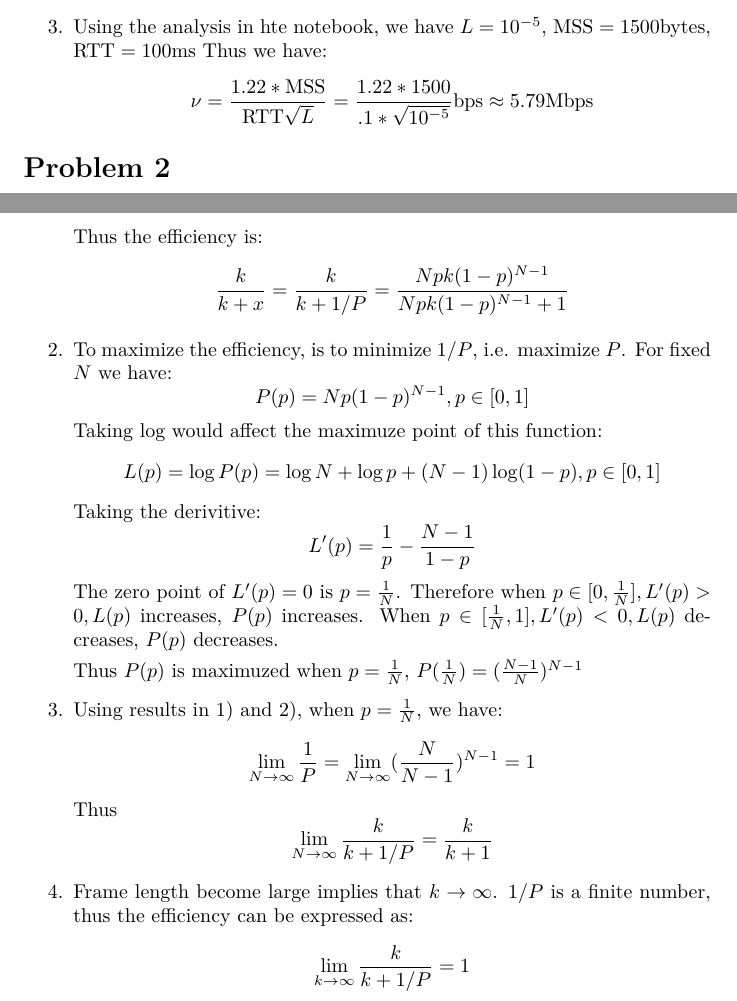
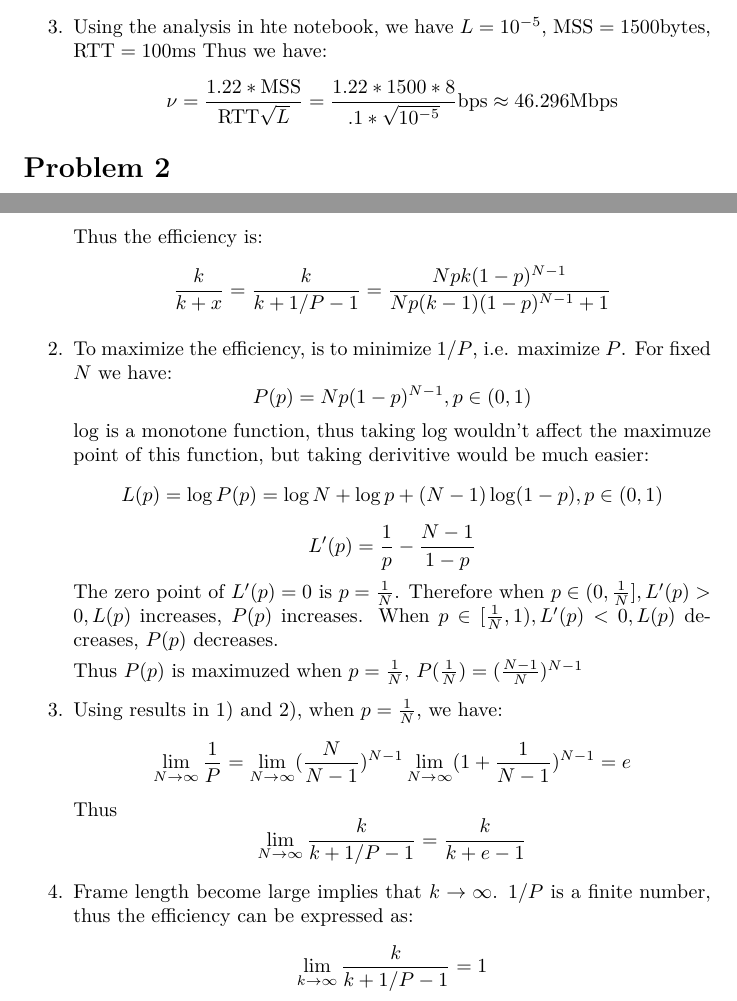
Before and after one commit to DataCorrupted/ECS252.Computer.Networks, a LaTeX problem sheet (hw4/main.tex, which reads hw4/1.tex, hw4/5.tex): two parts of pages 2 and 5 of 7, joined at a grey line, cut so that both start at the same text. Compiled offline with XeLaTeX.

Commit message:
update
Signed-off-by: Peter <PeterRong96@gmail.com>

```diff
--- a/hw4/1.tex
+++ b/hw4/1.tex
@@ -25,6 +25,6 @@ Assume that MSS is 1500 bytes.
 
       \item Using the analysis in hte notebook, we have $L = 10^{-5}$, $\text{MSS} = 1500 \text{bytes}$, $\text{RTT} = 100 \text{ms}$
             Thus we have:
-            $$ \nu = \frac{1.22 * \text{MSS}}{\text{RTT} \sqrt{L}} = \frac{1.22 * 1500}{.1 * \sqrt{10^{-5}}} \text{bps} \approx 5.79 \text{Mbps}$$
+            $$ \nu = \frac{1.22 * \text{MSS}}{\text{RTT} \sqrt{L}} = \frac{1.22 * 1500 * 8}{.1 * \sqrt{10^{-5}}} \text{bps} \approx 46.296 \text{Mbps}$$
 
 \end{enumerate}
--- a/hw4/5.tex
+++ b/hw4/5.tex
@@ -35,25 +35,24 @@ The channel efficiency is the ratio of $k/(k+x)$ where $x$ is the expected numbe
             Thus the expected waiting unproductive slots is:
             $$E(X) = \sum_s^N sf(s) = \frac{P}{1-P}\sum_s^N s(1-P)^s = \frac{P}{1-P}\frac{1-P}{P^2} = 1/P $$
             Thus the efficiency is:
-          $$ \frac{k}{k+x} = \frac{k}{k+1/P} = \frac{Npk(1-p)^{N-1}}{Npk(1-p)^{N-1} + 1}$$
+            $$ \frac{k}{k+x} = \frac{k}{k+1/P-1} = \frac{Npk(1-p)^{N-1}}{Np(k-1)(1-p)^{N-1} + 1}$$
 
       \item To maximize the efficiency, is to minimize $1/P$, i.e. maximize $P$.
-          For fixed $N$ we have: $$P(p) = Np(1-p)^{N-1}, p \in [0, 1]$$
-          Taking log would affect the maximuze point of this function:
-          $$L(p) = \log P(p) = \log N + \log p + (N-1)\log (1-p), p \in [0, 1]$$
-          Taking the derivitive:
+            For fixed $N$ we have: $$P(p) = Np(1-p)^{N-1}, p \in (0, 1)$$
+            $\log$ is a monotone function, thus taking log wouldn't affect the maximuze point of this function, but taking derivitive would be much easier:
+            $$L(p) = \log P(p) = \log N + \log p + (N-1)\log (1-p), p \in (0, 1)$$
             $$L'(p) = \frac{1}{p} - \frac{N-1}{1-p}$$
             The zero point of $L'(p) = 0$ is $p = \frac{1}{N}$.
-          Therefore when $p \in [0, \frac{1}{N}], L'(p) > 0, L(p)$ increases, $P(p)$ increases.
-          When $p \in [\frac{1}{N}, 1], L'(p) < 0, L(p)$ decreases, $P(p)$ decreases.
+            Therefore when $p \in (0, \frac{1}{N}], L'(p) > 0, L(p)$ increases, $P(p)$ increases.
+            When $p \in [\frac{1}{N}, 1), L'(p) < 0, L(p)$ decreases, $P(p)$ decreases.
 
             Thus $P(p)$ is maximuzed when $p = \frac{1}{N}$, $P(\frac{1}{N}) = (\frac{N-1}{N})^{N-1}$
 
       \item Using results in 1) and 2), when $p = \frac{1}{N}$, we have:
-          $$\lim_{N \rightarrow \infty} \frac{1}{P} = \lim_{N \rightarrow \infty} (\frac{N}{N-1})^{N-1} = 1$$
-          Thus $$\lim_{N \rightarrow \infty} \frac{k}{k + 1/P} = \frac{k}{k+1}$$
+            $$\lim_{N \rightarrow \infty} \frac{1}{P} = \lim_{N \rightarrow \infty} (\frac{N}{N-1})^{N-1} \lim_{N \rightarrow \infty} (1 + \frac{1}{N-1})^{N-1}= e$$
+            Thus $$\lim_{N \rightarrow \infty} \frac{k}{k + 1/P-1} = \frac{k}{k+e-1}$$
 
       \item Frame length become large implies that $k \rightarrow \infty$.
             $1/P$ is a finite number, thus the efficiency can be expressed as:
-          $$ \lim_{k \rightarrow \infty} \frac{k}{k + 1/P} = 1$$
+            $$ \lim_{k \rightarrow \infty} \frac{k}{k + 1/P - 1} = 1$$
 \end{enumerate}
```
Also changed, not shown: hw4/4.tex (+2 -2 lines), hw4/1.tex (2 more changed lines). Lines whose indentation alone changed are shown as unchanged.
